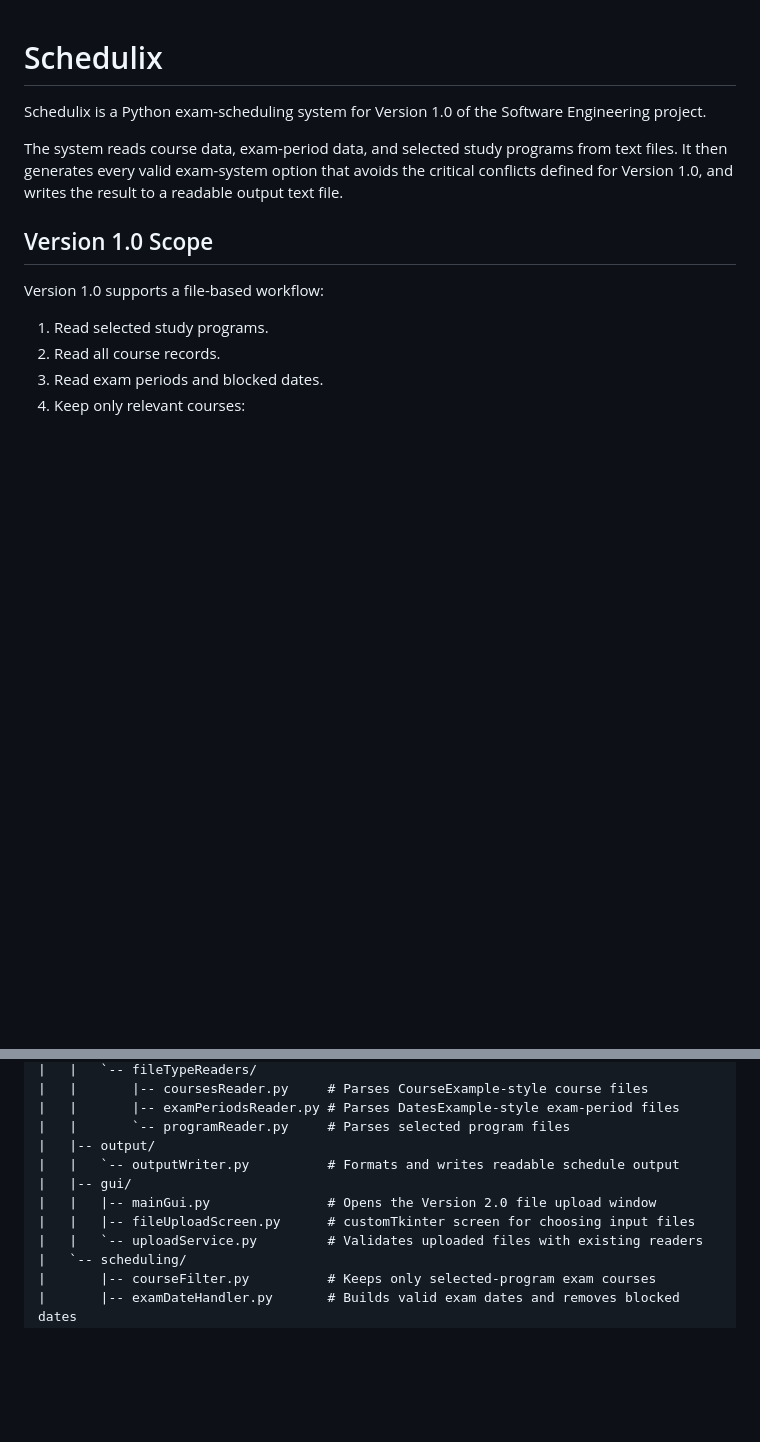
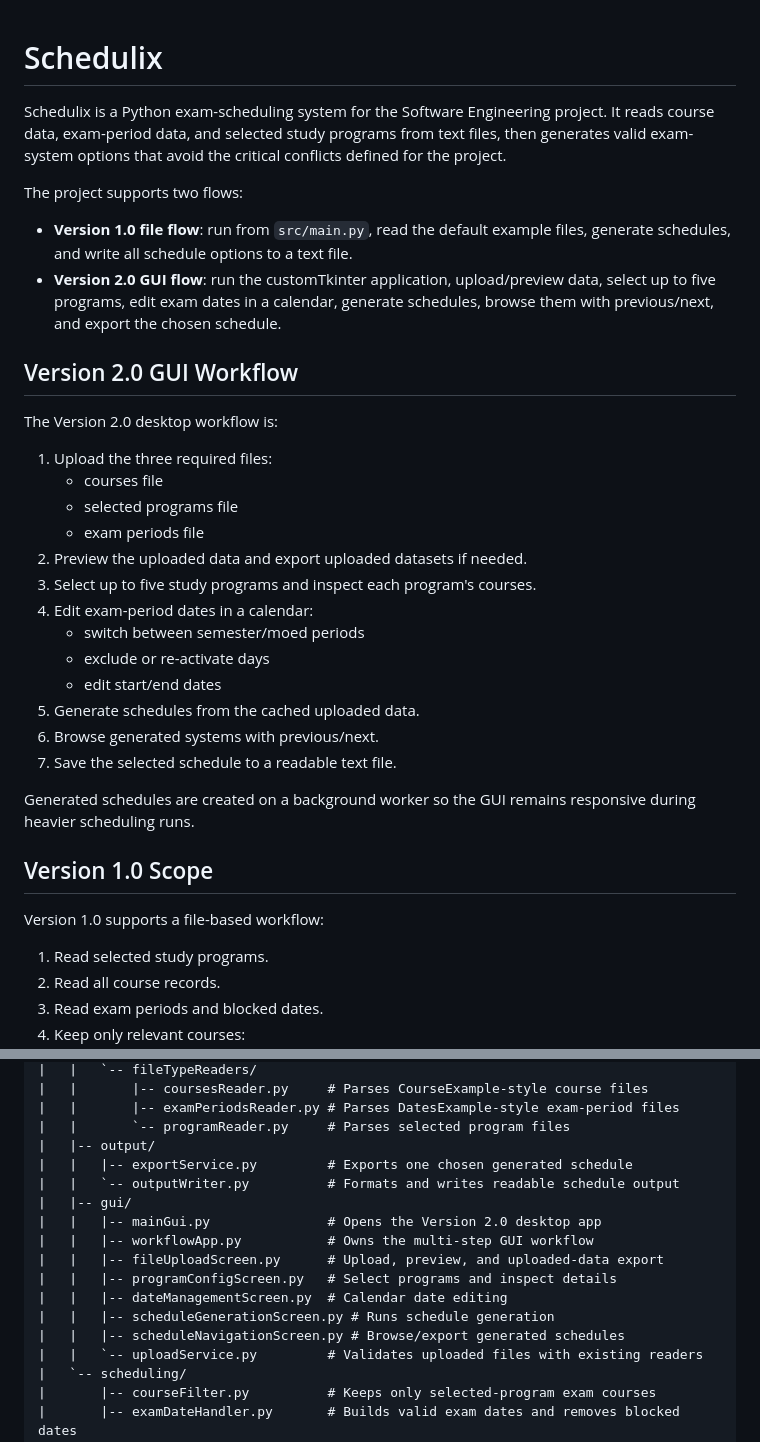
Before and after one commit to shahafsadon/Schedulix, a Markdown page: README.md, 2 parts joined by grey strips. Drawn GitHub-style; blank space fills up the shorter version.

Commit message:
SCRUM-131 document final GUI workflow

```diff
--- a/README.md
+++ b/README.md
@@ -1,12 +1,38 @@
 # Schedulix
 
-Schedulix is a Python exam-scheduling system for Version 1.0 of the Software
-Engineering project.
+Schedulix is a Python exam-scheduling system for the Software Engineering
+project. It reads course data, exam-period data, and selected study programs
+from text files, then generates valid exam-system options that avoid the
+critical conflicts defined for the project.
 
-The system reads course data, exam-period data, and selected study programs from
-text files. It then generates every valid exam-system option that avoids the
-critical conflicts defined for Version 1.0, and writes the result to a readable
-output text file.
+The project supports two flows:
+
+- **Version 1.0 file flow**: run from `src/main.py`, read the default example
+  files, generate schedules, and write all schedule options to a text file.
+- **Version 2.0 GUI flow**: run the customTkinter application, upload/preview
+  data, select up to five programs, edit exam dates in a calendar, generate
+  schedules, browse them with previous/next, and export the chosen schedule.
+
+## Version 2.0 GUI Workflow
+
+The Version 2.0 desktop workflow is:
+
+1. Upload the three required files:
+   - courses file
+   - selected programs file
+   - exam periods file
+2. Preview the uploaded data and export uploaded datasets if needed.
+3. Select up to five study programs and inspect each program's courses.
+4. Edit exam-period dates in a calendar:
+   - switch between semester/moed periods
+   - exclude or re-activate days
+   - edit start/end dates
+5. Generate schedules from the cached uploaded data.
+6. Browse generated systems with previous/next.
+7. Save the selected schedule to a readable text file.
+
+Generated schedules are created on a background worker so the GUI remains
+responsive during heavier scheduling runs.
 
 ## Version 1.0 Scope
 
@@ -49,10 +75,16 @@ Schedulix/
 |   |       |-- examPeriodsReader.py # Parses DatesExample-style exam-period files
 |   |       `-- programReader.py     # Parses selected program files
 |   |-- output/
+|   |   |-- exportService.py         # Exports one chosen generated schedule
 |   |   `-- outputWriter.py          # Formats and writes readable schedule output
 |   |-- gui/
-|   |   |-- mainGui.py               # Opens the Version 2.0 file upload window
-|   |   |-- fileUploadScreen.py      # customTkinter screen for choosing input files
+|   |   |-- mainGui.py               # Opens the Version 2.0 desktop app
+|   |   |-- workflowApp.py           # Owns the multi-step GUI workflow
+|   |   |-- fileUploadScreen.py      # Upload, preview, and uploaded-data export
+|   |   |-- programConfigScreen.py   # Select programs and inspect details
+|   |   |-- dateManagementScreen.py  # Calendar date editing
+|   |   |-- scheduleGenerationScreen.py # Runs schedule generation
+|   |   |-- scheduleNavigationScreen.py # Browse/export generated schedules
 |   |   `-- uploadService.py         # Validates uploaded files with existing readers
 |   `-- scheduling/
 |       |-- courseFilter.py          # Keeps only selected-program exam courses
```
Also changed, not shown: other parts of README.md (+16 -5 lines).
